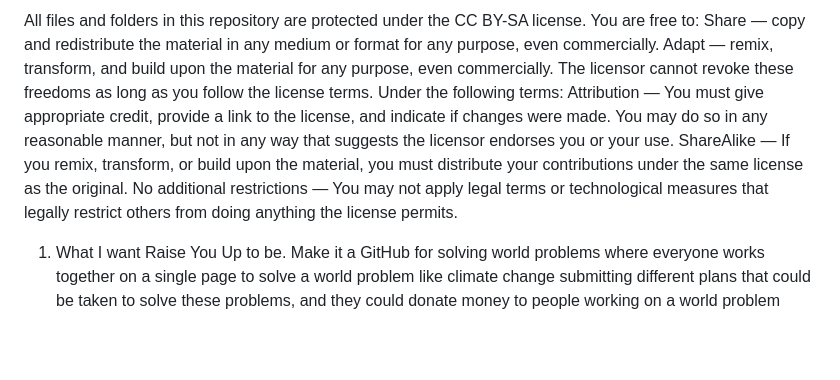
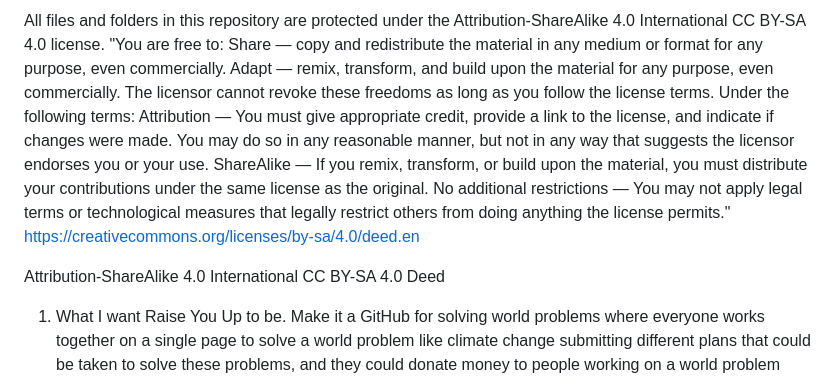
Before and after one commit to jjross77/The-Free-Legal-Innovation-Project-and-Raise-You-Up, a Markdown page: README.md, the part around the change. Rendered like a GitHub page; blank space fills up the shorter version.

```diff
--- a/README.md
+++ b/README.md
@@ -1,12 +1,16 @@
 
-All files and folders in this repository are protected under the CC BY-SA license. You are free to:
+All files and folders in this repository are protected under the Attribution-ShareAlike 4.0 International CC BY-SA 4.0 license. "You are free to:
 Share — copy and redistribute the material in any medium or format for any purpose, even commercially.
 Adapt — remix, transform, and build upon the material for any purpose, even commercially.
 The licensor cannot revoke these freedoms as long as you follow the license terms.
 Under the following terms:
 Attribution — You must give appropriate credit, provide a link to the license, and indicate if changes were made. You may do so in any reasonable manner, but not in any way that suggests the licensor endorses you or your use.
 ShareAlike — If you remix, transform, or build upon the material, you must distribute your contributions under the same license as the original.
-No additional restrictions — You may not apply legal terms or technological measures that legally restrict others from doing anything the license permits.
+No additional restrictions — You may not apply legal terms or technological measures that legally restrict others from doing anything the license permits."
+https://creativecommons.org/licenses/by-sa/4.0/deed.en
+
+Attribution-ShareAlike 4.0 International CC BY-SA 4.0
+Deed
 
 
 1. What I want Raise You Up to be. Make it a GitHub for solving world problems where everyone works together on a single page to solve a world problem like climate change submitting different plans that could be taken to solve these problems, and they could donate money to people working on a world problem page to take the plan into reality but having a million people working together on a single page and devising plans to solve a problem I think would change the world for the better and is the best thing ever.
```
